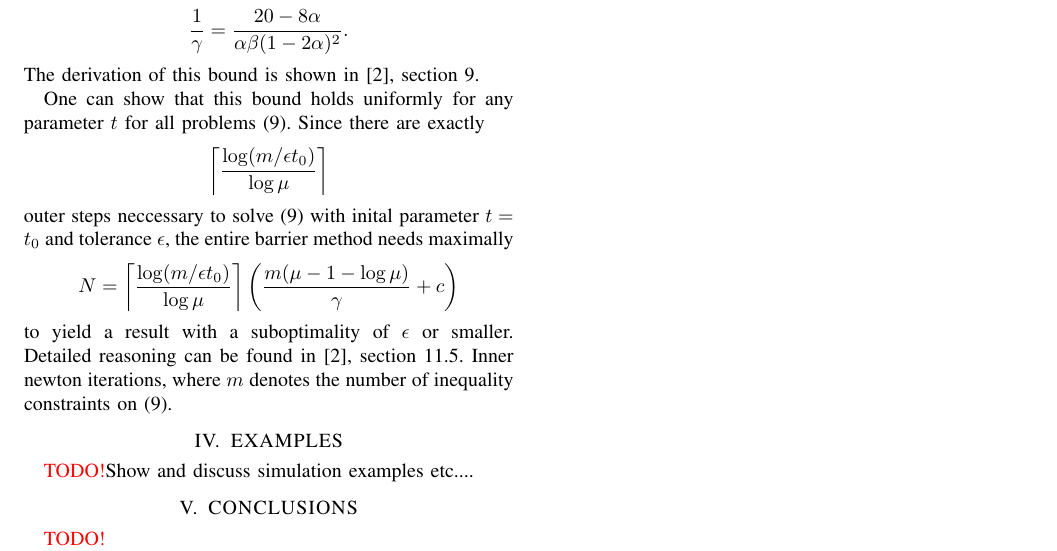
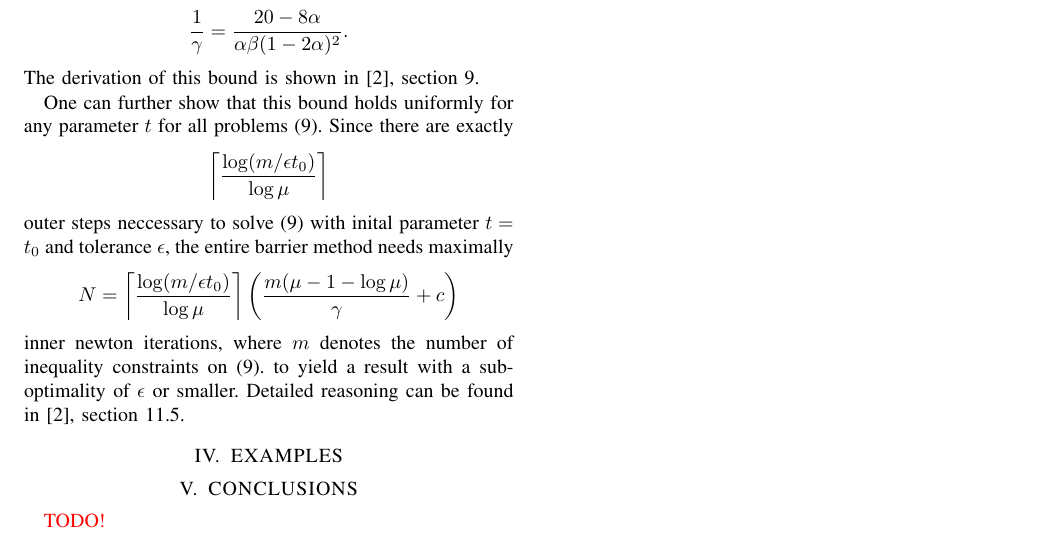
Before and after one commit to Dummyrunner/co_project, a LaTeX paper (Handout/root.tex, which reads Handout/MainResults.tex): part of page 5 of 5, cut so that both start at the same text. Compiled offline with pdfLaTeX.

Commit message:
added extra tex file for examples

```diff
--- a/Handout/MainResults.tex
+++ b/Handout/MainResults.tex
@@ -296,10 +296,9 @@ The upper bound
 on the maximal number of newton iterations that is needed to get a newton decrement (see remark \ref{re:newtonStop}) smaller than $ \epsnt $, where $ c $ depends on $  \epsnt $ by $ \log_2 \log_2(1/\epsnt) $, $ \popt $ is the primal problem's  optimal value and $ \gamma $ depends on choice of the backtracking parameters $ \alpha, \beta $ with\[ \frac{1}{\gamma} = \frac{20-8\alpha}{\alpha \beta (1-2\alpha)^2}.\]
 The derivation of this bound is shown in \cite{BV}, section 9.
 
-One can show
-that this bound holds uniformly for any parameter $ t $ for all problems \eqref{eq:ApproxProblem}.
+One can further show that this bound holds uniformly for any parameter $ t $ for all problems \eqref{eq:ApproxProblem}.
  Since there are exactly \[ \ceil*{ \frac{\log(m/\epsilon t_0)}{\log \mu}} \] outer steps neccessary to solve  \eqref{eq:ApproxProblem} with inital parameter $ t=t_0  $ and tolerance $ \epsilon $, the entire barrier method needs maximally
- \[ N = \ceil*{\frac{\log(m/\epsilon t_0)}{\log \mu}}\left( \frac{m(\mu - 1 -\log \mu)}{\gamma} + c\right)  \]    to yield a result with a suboptimality of $ \epsilon $ or smaller. Detailed reasoning can be found in \cite{BV}, section 11.5. Inner newton iterations, where $ m $ denotes the number of inequality constraints on  \eqref{eq:ApproxProblem}.
+ \[ N = \ceil*{\frac{\log(m/\epsilon t_0)}{\log \mu}}\left( \frac{m(\mu - 1 -\log \mu)}{\gamma} + c\right)  \]   inner newton iterations, where $ m $ denotes the number of inequality constraints on  \eqref{eq:ApproxProblem}. to yield a result with a suboptimality of $ \epsilon $ or smaller. Detailed reasoning can be found in \cite{BV}, section 11.5.
 % CV 11.5
 
 
--- a/Handout/root.tex
+++ b/Handout/root.tex
@@ -218,10 +218,7 @@ Notation. Throughout this paper, we denote the Jacobian of a function $ f: \Rn \
 
 %%%%%%%%%%%%%%%%%%%%%%%%%%%%%%%%%%%%%%%%%%%%%%%%%%%%%%%%%%%%%%%%%%%%%%%%%%%%%%%%
 \section{EXAMPLES}
-\todo
-Show and discuss simulation examples etc....
-
-
+\input{examples}
 
 %%%%%%%%%%%%%%%%%%%%%%%%%%%%%%%%%%%%%%%%%%%%%%%%%%%%%%%%%%%%%%%%%%%%%%%%%%%%%%%%
 \section{CONCLUSIONS}
```
Also changed, not shown: Handout/examples.tex (added), Handout/root.pdf.
